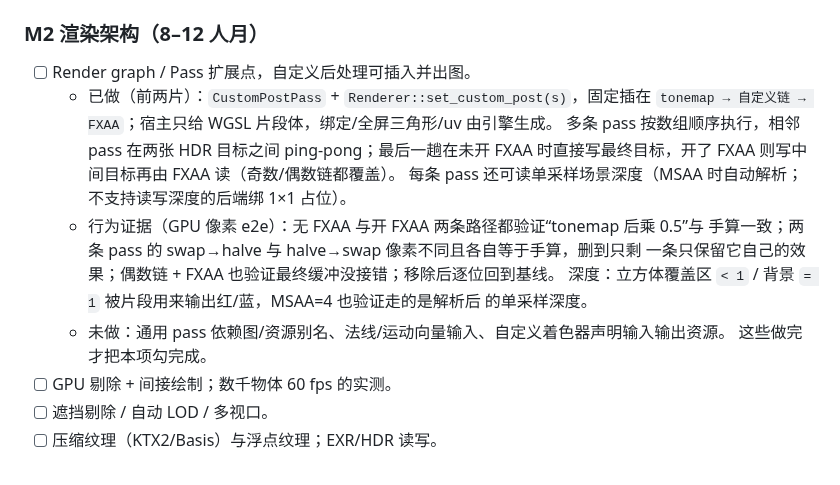
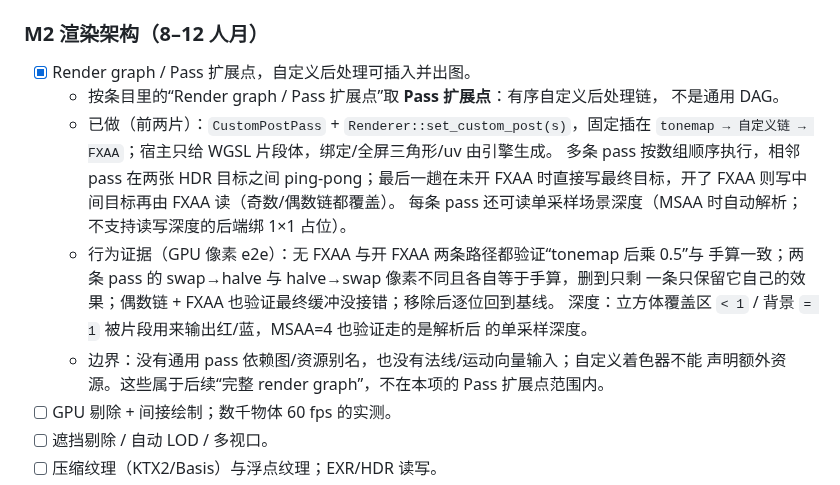
Before and after one commit to gh503/quench3d, a Markdown page: docs/engine_completion_roadmap.md, the part around the change. Rendered like a GitHub page.

Commit message:
docs(roadmap): mark pass extension point complete

```diff
--- a/docs/engine_completion_roadmap.md
+++ b/docs/engine_completion_roadmap.md
@@ -66,7 +66,9 @@
 
 ### M2 渲染架构（8–12 人月）
 
-- [ ] Render graph / Pass 扩展点，自定义后处理可插入并出图。
+- [x] Render graph / Pass 扩展点，自定义后处理可插入并出图。
+  - 按条目里的“Render graph / Pass 扩展点”取 **Pass 扩展点**：有序自定义后处理链，
+    不是通用 DAG。
   - 已做（前两片）：`CustomPostPass` + `Renderer::set_custom_post(s)`，固定插在
     `tonemap → 自定义链 → FXAA`；宿主只给 WGSL 片段体，绑定/全屏三角形/uv 由引擎生成。
     多条 pass 按数组顺序执行，相邻 pass 在两张 HDR 目标之间 ping-pong；最后一趟在未开
@@ -77,8 +79,8 @@
     一条只保留它自己的效果；偶数链 + FXAA 也验证最终缓冲没接错；移除后逐位回到基线。
     深度：立方体覆盖区 `< 1` / 背景 `= 1` 被片段用来输出红/蓝，MSAA=4 也验证走的是解析后
     的单采样深度。
-  - 未做：通用 pass 依赖图/资源别名、法线/运动向量输入、自定义着色器声明输入输出资源。
-    这些做完才把本项勾完成。
+  - 边界：没有通用 pass 依赖图/资源别名，也没有法线/运动向量输入；自定义着色器不能
+    声明额外资源。这些属于后续“完整 render graph”，不在本项的 Pass 扩展点范围内。
 - [ ] GPU 剔除 + 间接绘制；数千物体 60 fps 的实测。
 - [ ] 遮挡剔除 / 自动 LOD / 多视口。
 - [ ] 压缩纹理（KTX2/Basis）与浮点纹理；EXR/HDR 读写。
```
